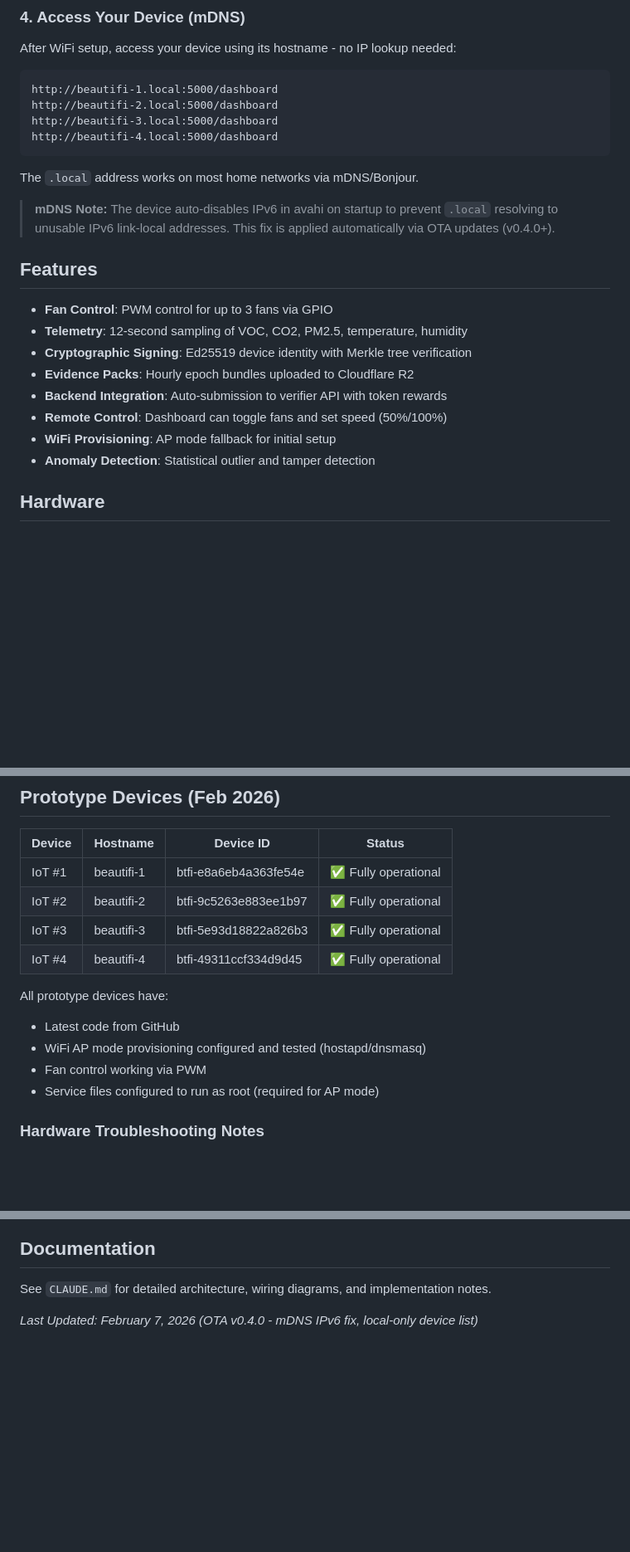
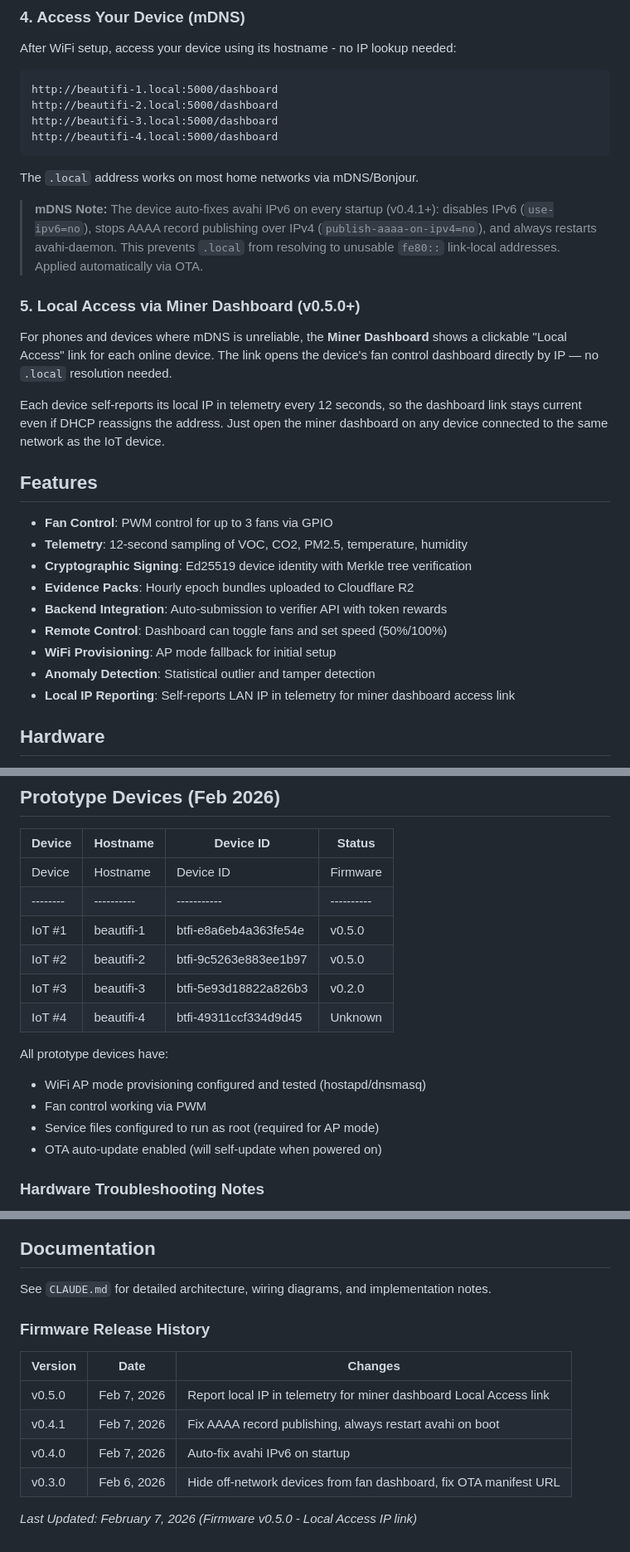
Before and after one commit to ghapster/beautifi-iot, a Markdown page: README.md, 3 parts joined by grey strips. Shown at 83% size. Drawn GitHub-style; blank space fills up the shorter version.

Commit message:
Update README with v0.5.0 features and firmware history
Co-Authored-By: Claude Opus 4.6 <noreply@anthropic.com>

```diff
--- a/README.md
+++ b/README.md
@@ -67,7 +67,13 @@ http://beautifi-4.local:5000/dashboard
 
 The `.local` address works on most home networks via mDNS/Bonjour.
 
-> **mDNS Note:** The device auto-disables IPv6 in avahi on startup to prevent `.local` resolving to unusable IPv6 link-local addresses. This fix is applied automatically via OTA updates (v0.4.0+).
+> **mDNS Note:** The device auto-fixes avahi IPv6 on every startup (v0.4.1+): disables IPv6 (`use-ipv6=no`), stops AAAA record publishing over IPv4 (`publish-aaaa-on-ipv4=no`), and always restarts avahi-daemon. This prevents `.local` from resolving to unusable `fe80::` link-local addresses. Applied automatically via OTA.
+
+### 5. Local Access via Miner Dashboard (v0.5.0+)
+
+For phones and devices where mDNS is unreliable, the **Miner Dashboard** shows a clickable "Local Access" link for each online device. The link opens the device's fan control dashboard directly by IP — no `.local` resolution needed.
+
+Each device self-reports its local IP in telemetry every 12 seconds, so the dashboard link stays current even if DHCP reassigns the address. Just open the miner dashboard on any device connected to the same network as the IoT device.
 
 ## Features
 
@@ -79,6 +85,7 @@ The `.local` address works on most home networks via mDNS/Bonjour.
 - **Remote Control**: Dashboard can toggle fans and set speed (50%/100%)
 - **WiFi Provisioning**: AP mode fallback for initial setup
 - **Anomaly Detection**: Statistical outlier and tamper detection
+- **Local IP Reporting**: Self-reports LAN IP in telemetry for miner dashboard access link
 
 ## Hardware
 
@@ -279,16 +286,18 @@ Returns all discoverable devices:
 
 | Device | Hostname | Device ID | Status |
 |--------|----------|-----------|--------|
-| IoT #1 | beautifi-1 | btfi-e8a6eb4a363fe54e | ✅ Fully operational |
-| IoT #2 | beautifi-2 | btfi-9c5263e883ee1b97 | ✅ Fully operational |
-| IoT #3 | beautifi-3 | btfi-5e93d18822a826b3 | ✅ Fully operational |
-| IoT #4 | beautifi-4 | btfi-49311ccf334d9d45 | ✅ Fully operational |
+| Device | Hostname | Device ID | Firmware | Status |
+|--------|----------|-----------|----------|--------|
+| IoT #1 | beautifi-1 | btfi-e8a6eb4a363fe54e | v0.5.0 | ✅ Operational |
+| IoT #2 | beautifi-2 | btfi-9c5263e883ee1b97 | v0.5.0 | ✅ Operational |
+| IoT #3 | beautifi-3 | btfi-5e93d18822a826b3 | v0.2.0 | ⏳ Awaiting OTA |
+| IoT #4 | beautifi-4 | btfi-49311ccf334d9d45 | Unknown | ⏳ Awaiting OTA |
 
 All prototype devices have:
-- Latest code from GitHub
 - WiFi AP mode provisioning configured and tested (hostapd/dnsmasq)
 - Fan control working via PWM
 - Service files configured to run as root (required for AP mode)
+- OTA auto-update enabled (will self-update when powered on)
 
 ### Hardware Troubleshooting Notes
 
@@ -326,4 +335,13 @@ The red wire is a **power OUTPUT** from the fan's internal controller (meant for
 
 See `CLAUDE.md` for detailed architecture, wiring diagrams, and implementation notes.
 
-*Last Updated: February 7, 2026 (OTA v0.4.0 - mDNS IPv6 fix, local-only device list)*
+### Firmware Release History
+
+| Version | Date | Changes |
+|---------|------|---------|
+| v0.5.0 | Feb 7, 2026 | Report local IP in telemetry for miner dashboard Local Access link |
+| v0.4.1 | Feb 7, 2026 | Fix AAAA record publishing, always restart avahi on boot |
+| v0.4.0 | Feb 7, 2026 | Auto-fix avahi IPv6 on startup |
+| v0.3.0 | Feb 6, 2026 | Hide off-network devices from fan dashboard, fix OTA manifest URL |
+
+*Last Updated: February 7, 2026 (Firmware v0.5.0 - Local Access IP link)*
```
Also changed, not shown: other parts of README.md (+1 -1 lines).
